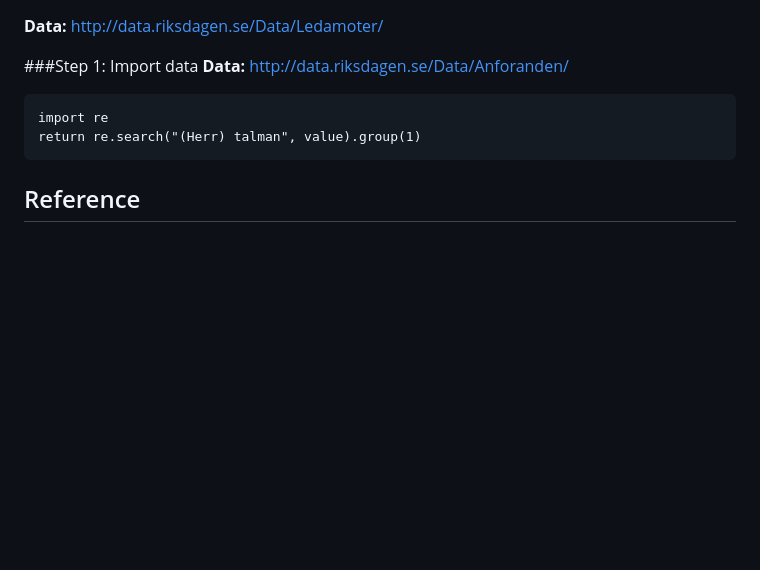
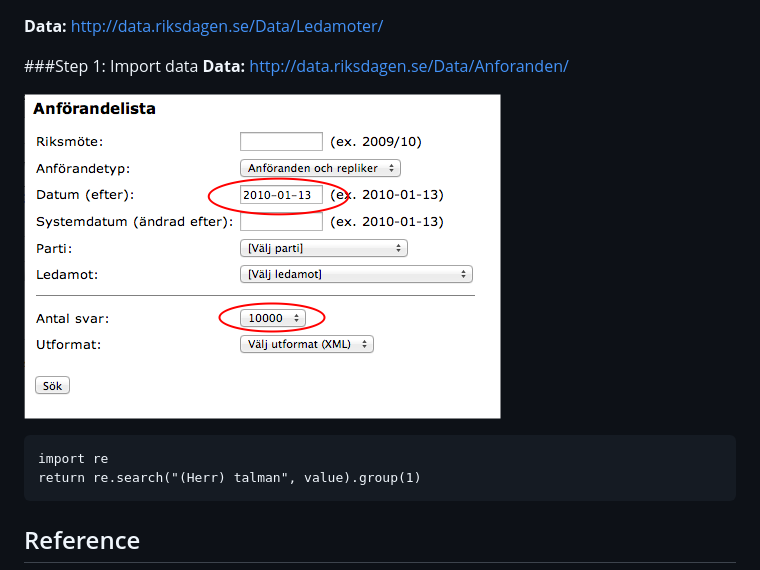
Before and after one commit to jensfinnas/refine-regex-tutorial, a Markdown page: index.md, the part around the change. Rendered like a GitHub page; pictures changed too: images/xml_export.png (added); blank space fills up the shorter version.

Commit message:
added image

```diff
--- a/index.md
+++ b/index.md
@@ -7,6 +7,7 @@ __Data:__ http://data.riksdagen.se/Data/Ledamoter/
 ###Step 1: Import data
 __Data:__ http://data.riksdagen.se/Data/Anforanden/
 
+![Xml export](images/xml_export.png)
 
 
 <pre><code>import re
```
